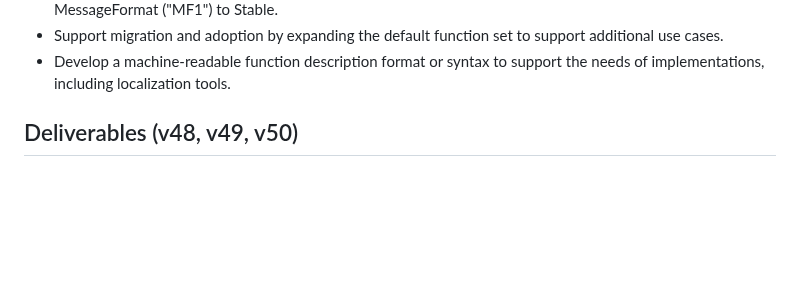
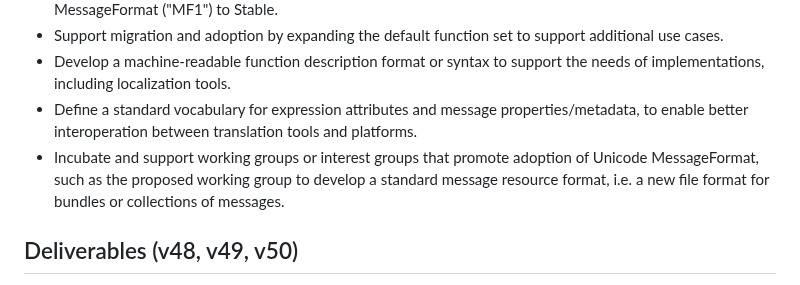
Before and after one commit to unicode-org/message-format-wg, a Markdown page: docs/goals.md, the part around the change. Rendered like a GitHub page; blank space fills up the shorter version.

Commit message:
Update per offline discussion
Co-authored-by: Eemeli Aro <eemeli@mozilla.com>

```diff
--- a/docs/goals.md
+++ b/docs/goals.md
@@ -39,6 +39,12 @@ The MessageFormat Working Group is a working group of the CLDR-TC.
   additional use cases.
 - Develop a machine-readable function description format or syntax to support the needs of
   implementations, including localization tools.
+- Define a standard vocabulary for expression attributes and message properties/metadata,
+  to enable better interoperation between translation tools and platforms.
+- Incubate and support working groups or interest groups
+  that promote adoption of Unicode MessageFormat,
+  such as the proposed working group to develop a standard message resource format,
+  i.e. a new file format for bundles or collections of messages.
 
 ## Deliverables (v48, v49, v50)
 
```
